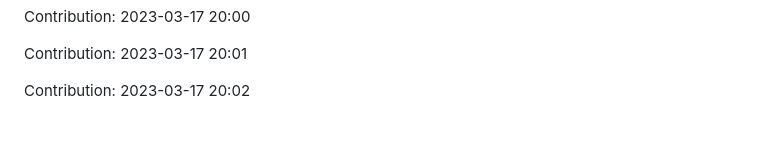
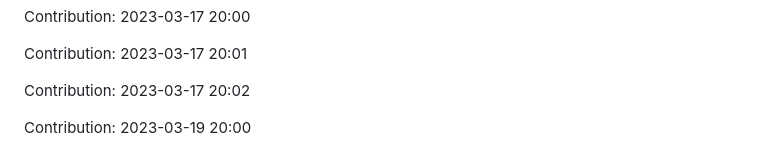
Before and after one commit to devnight0913/meemhome.com, a Markdown page: README.md, the part around the change. GitHub-like rendering; blank space fills up the shorter version.

Commit message:
"Contribution: 2023-03-19 20:00"

```diff
--- a/README.md
+++ b/README.md
@@ -1319,3 +1319,5 @@ Contribution: 2023-03-17 20:00
 Contribution: 2023-03-17 20:01
 
 Contribution: 2023-03-17 20:02
+
+Contribution: 2023-03-19 20:00
```
